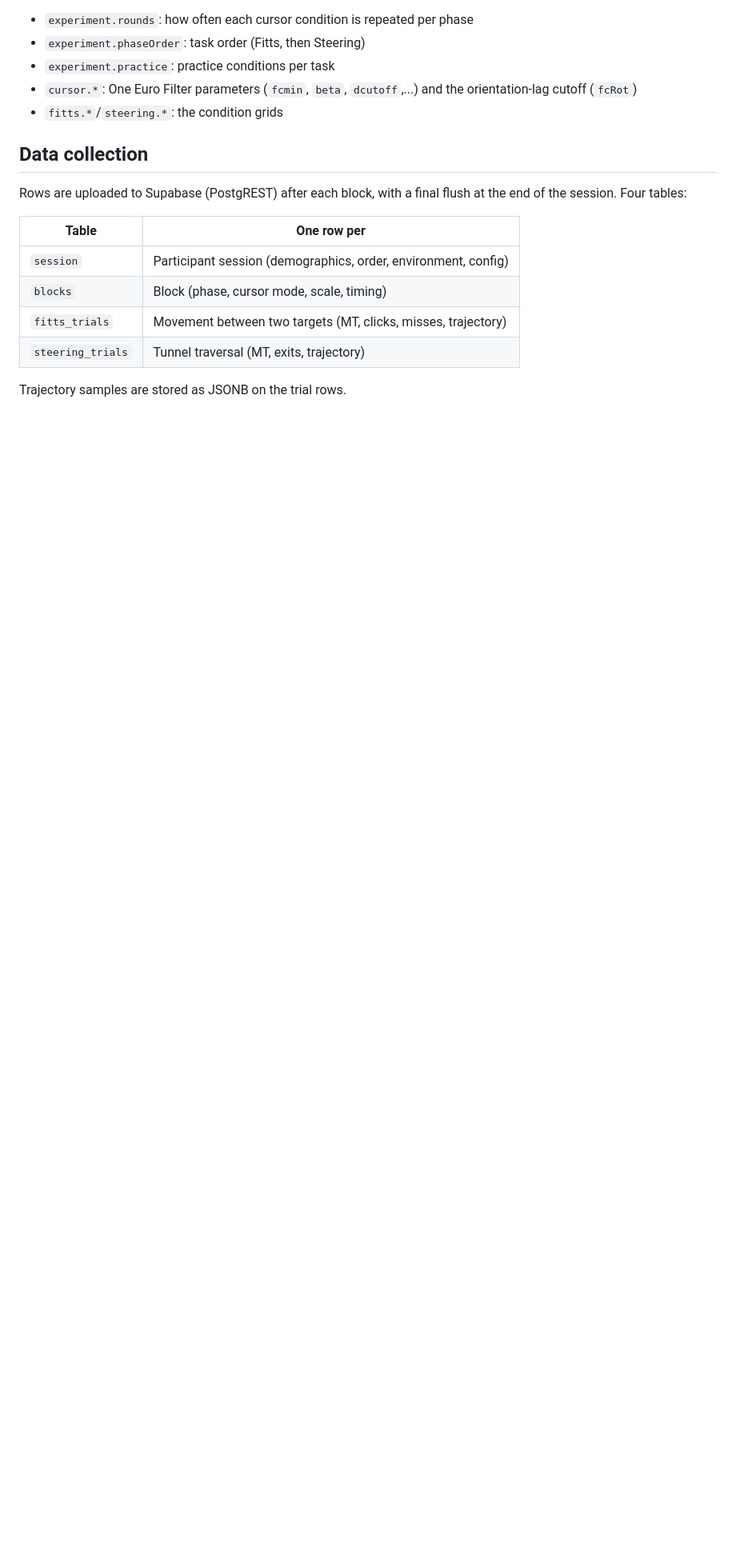
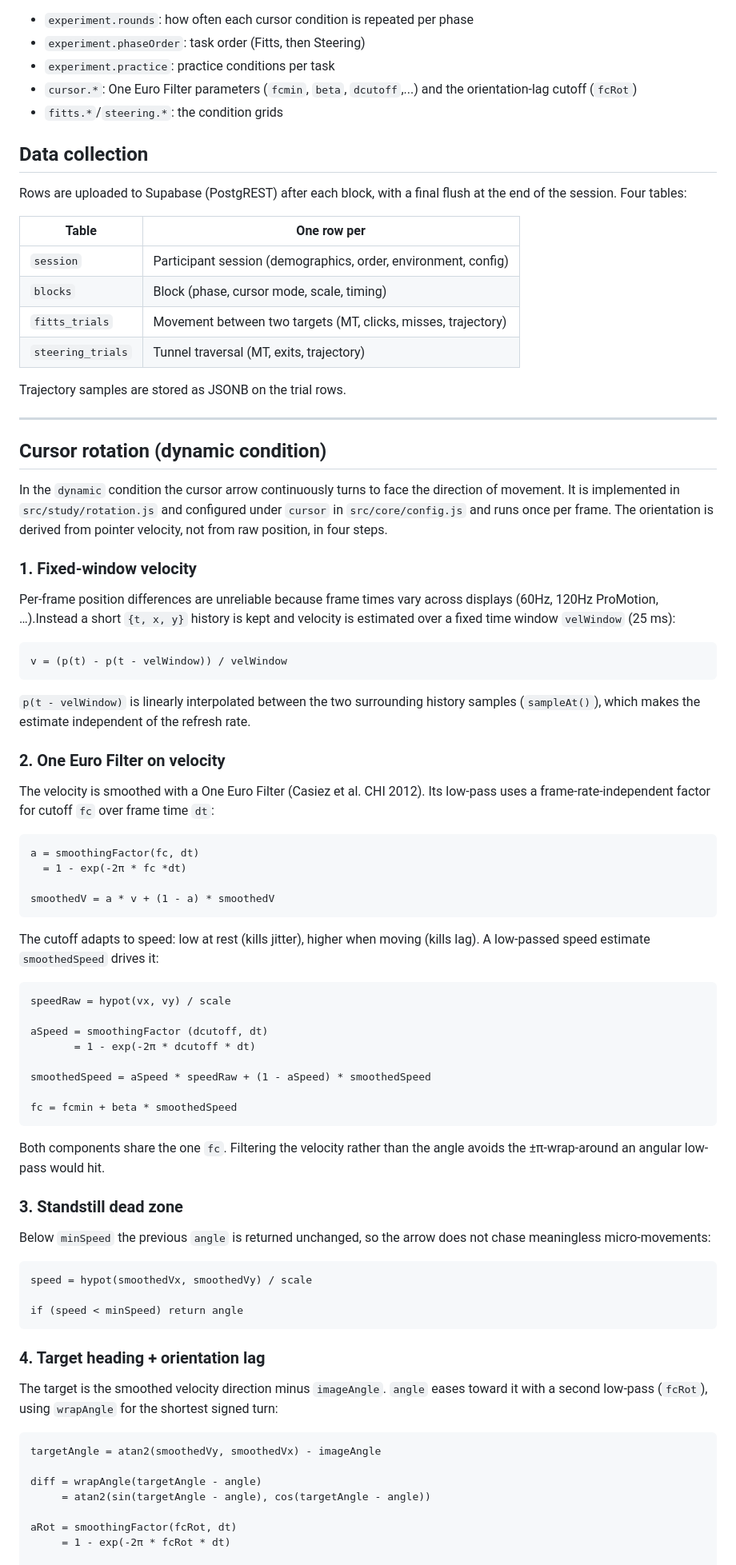
Before and after one commit to Oezsi/dynamic-cursor-thesis-public, a Markdown page: README.md, the part around one of its changes. Shown at 80% size. Rendered like a GitHub page; blank space fills up the shorter version.

Commit message:
README: expanded documentation on rotation and counterbalance

````diff
--- a/README.md
+++ b/README.md
@@ -82,3 +82,56 @@ Rows are uploaded to Supabase (PostgREST) after each block, with a final flush a
 | `steering_trials` | Tunnel traversal (MT, exits, trajectory) |
 
 Trajectory samples are stored as JSONB on the trial rows.
+
+____
+
+## Cursor rotation (dynamic condition)
+In the `dynamic` condition the cursor arrow continuously turns to face the direction of movement. It is implemented in `src/study/rotation.js` and configured under `cursor` in `src/core/config.js` and runs once per frame. The orientation is derived from pointer velocity, not from raw position, in four steps.
+
+### 1. Fixed-window velocity
+Per-frame position differences are unreliable because frame times vary across displays (60Hz, 120Hz ProMotion, …).Instead a short `{t, x, y}` history is kept and velocity is estimated over a fixed time window `velWindow` (25 ms):
+```
+v = (p(t) - p(t - velWindow)) / velWindow
+```
+`p(t - velWindow)` is linearly interpolated between the two surrounding history samples (`sampleAt()`), which makes the estimate independent of the refresh rate.
+
+### 2. One Euro Filter on velocity
+The velocity is smoothed with a One Euro Filter (Casiez et al. CHI 2012). Its low-pass uses a frame-rate-independent factor for cutoff `fc` over frame time `dt`:
+```
+a = smoothingFactor(fc, dt)
+  = 1 - exp(-2π * fc *dt)
+
+smoothedV = a * v + (1 - a) * smoothedV
+```
+The cutoff adapts to speed: low at rest (kills jitter), higher when moving (kills lag). A low-passed speed estimate `smoothedSpeed` drives it:
+```
+speedRaw = hypot(vx, vy) / scale
+
+aSpeed = smoothingFactor (dcutoff, dt)
+       = 1 - exp(-2π * dcutoff * dt)
+
+smoothedSpeed = aSpeed * speedRaw + (1 - aSpeed) * smoothedSpeed
+
+fc = fcmin + beta * smoothedSpeed
+```
+Both components share the one `fc`. Filtering the velocity rather than the angle avoids the ±π-wrap-around an angular low-pass would hit.
+
+### 3. Standstill dead zone
+Below `minSpeed` the previous `angle` is returned unchanged, so the arrow does not chase meaningless micro-movements:
+```
+speed = hypot(smoothedVx, smoothedVy) / scale
+
+if (speed < minSpeed) return angle
+```
+
+### 4. Target heading + orientation lag
+The target is the smoothed velocity direction minus `imageAngle`. `angle` eases toward it with a second low-pass (`fcRot`), using `wrapAngle` for the shortest signed turn:
+```
+targetAngle = atan2(smoothedVy, smoothedVx) - imageAngle
+
+diff = wrapAngle(targetAngle - angle)
+     = atan2(sin(targetAngle - angle), cos(targetAngle - angle))
+
+aRot = smoothingFactor(fcRot, dt)
+     = 1 - exp(-2π * fcRot * dt)
+
````
Also changed, not shown: other parts of README.md (+50 -0 lines).
